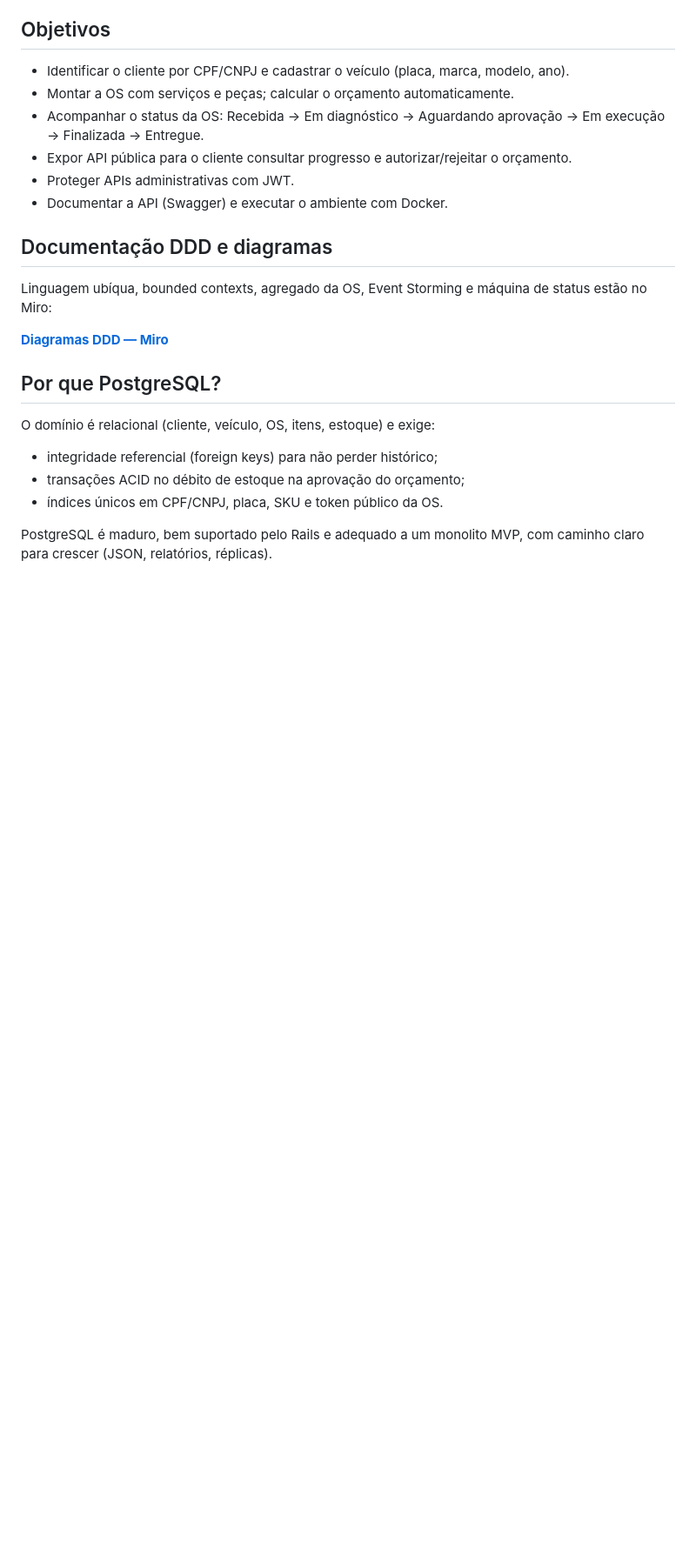
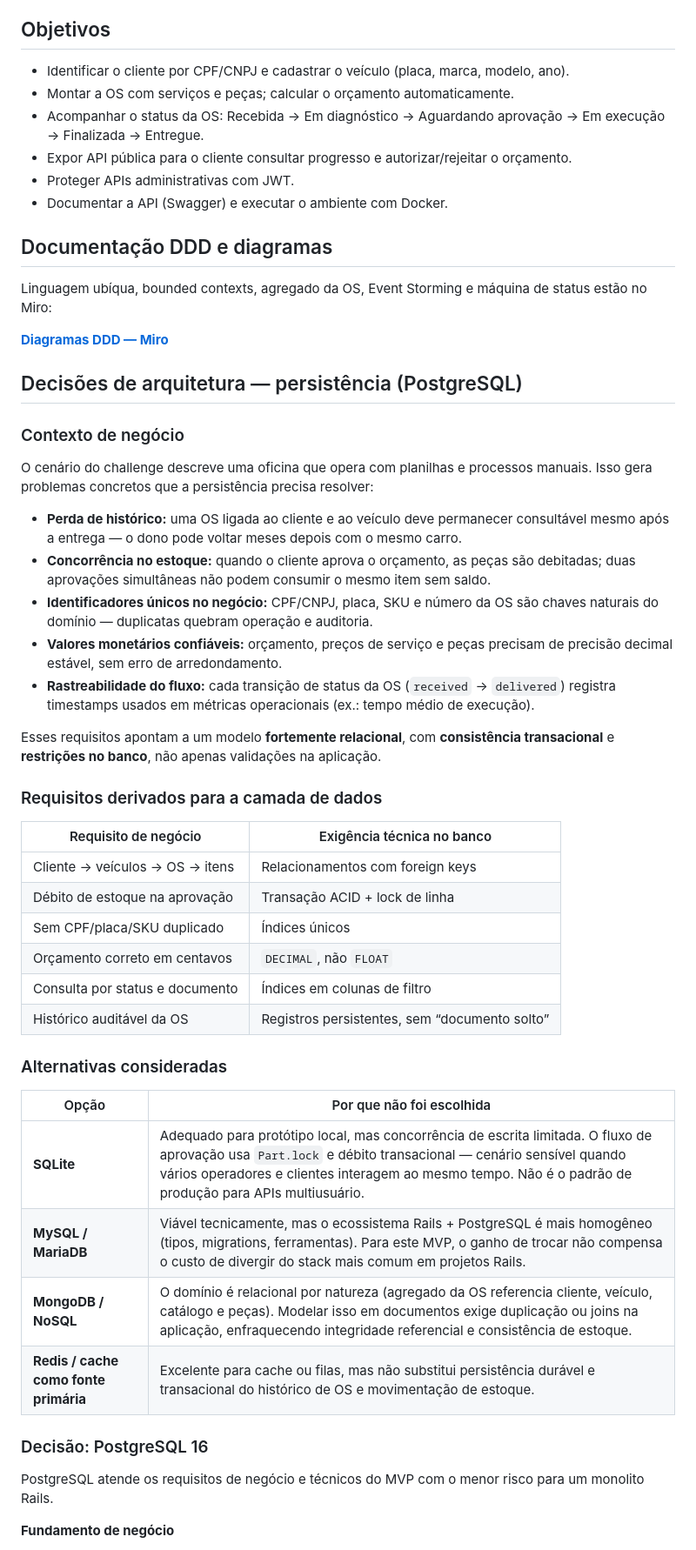
Before and after one commit to derektsc/Oficina-Tech-Challenge, a Markdown page: README.md, the part around one of its changes. Shown at 87% size. Rendered like a GitHub page; blank space fills up the shorter version.

Commit message:
ajuste decisao do banco

```diff
--- a/README.md
+++ b/README.md
@@ -17,12 +17,43 @@ Linguagem ubíqua, bounded contexts, agregado da OS, Event Storming e máquina d
 
 **[Diagramas DDD — Miro](https://miro.com/app/board/uXjVHsDM-SM=/?share_link_id=386665499309)**
 
-## Por que PostgreSQL?
+## Decisões de arquitetura — persistência (PostgreSQL)
 
-O domínio é relacional (cliente, veículo, OS, itens, estoque) e exige:
+### Contexto de negócio
 
-- integridade referencial (foreign keys) para não perder histórico;
-- transações ACID no débito de estoque na aprovação do orçamento;
-- índices únicos em CPF/CNPJ, placa, SKU e token público da OS.
+O cenário do challenge descreve uma oficina que opera com planilhas e processos manuais. Isso gera problemas concretos que a persistência precisa resolver:
 
-PostgreSQL é maduro, bem suportado pelo Rails e adequado a um monolito MVP, com caminho claro para crescer (JSON, relatórios, réplicas).
+- **Perda de histórico:** uma OS ligada ao cliente e ao veículo deve permanecer consultável mesmo após a entrega — o dono pode voltar meses depois com o mesmo carro.
+- **Concorrência no estoque:** quando o cliente aprova o orçamento, as peças são debitadas; duas aprovações simultâneas não podem consumir o mesmo item sem saldo.
+- **Identificadores únicos no negócio:** CPF/CNPJ, placa, SKU e número da OS são chaves naturais do domínio — duplicatas quebram operação e auditoria.
+- **Valores monetários confiáveis:** orçamento, preços de serviço e peças precisam de precisão decimal estável, sem erro de arredondamento.
+- **Rastreabilidade do fluxo:** cada transição de status da OS (`received` → `delivered`) registra timestamps usados em métricas operacionais (ex.: tempo médio de execução).
+
+Esses requisitos apontam a um modelo **fortemente relacional**, com **consistência transacional** e **restrições no banco**, não apenas validações na aplicação.
+
+### Requisitos derivados para a camada de dados
+
+| Requisito de negócio | Exigência técnica no banco |
+| --- | --- |
+| Cliente → veículos → OS → itens | Relacionamentos com foreign keys |
+| Débito de estoque na aprovação | Transação ACID + lock de linha |
+| Sem CPF/placa/SKU duplicado | Índices únicos |
+| Orçamento correto em centavos | `DECIMAL`, não `FLOAT` |
+| Consulta por status e documento | Índices em colunas de filtro |
+| Histórico auditável da OS | Registros persistentes, sem “documento solto” |
+
+### Alternativas consideradas
+
+| Opção | Por que não foi escolhida |
+| --- | --- |
+| **SQLite** | Adequado para protótipo local, mas concorrência de escrita limitada. O fluxo de aprovação usa `Part.lock` e débito transacional — cenário sensível quando vários operadores e clientes interagem ao mesmo tempo. Não é o padrão de produção para APIs multiusuário. |
+| **MySQL / MariaDB** | Viável tecnicamente, mas o ecossistema Rails + PostgreSQL é mais homogêneo (tipos, migrations, ferramentas). Para este MVP, o ganho de trocar não compensa o custo de divergir do stack mais comum em projetos Rails. |
+| **MongoDB / NoSQL** | O domínio é relacional por natureza (agregado da OS referencia cliente, veículo, catálogo e peças). Modelar isso em documentos exige duplicação ou joins na aplicação, enfraquecendo integridade referencial e consistência de estoque. |
+| **Redis / cache como fonte primária** | Excelente para cache ou filas, mas não substitui persistência durável e transacional do histórico de OS e movimentação de estoque. |
+
+### Decisão: PostgreSQL 16
+
+PostgreSQL atende os requisitos de negócio e técnicos do MVP com o menor risco para um monolito Rails.
+
+**Fundamento de negócio**
+
```
Also changed, not shown: other parts of README.md (+31 -0 lines).
